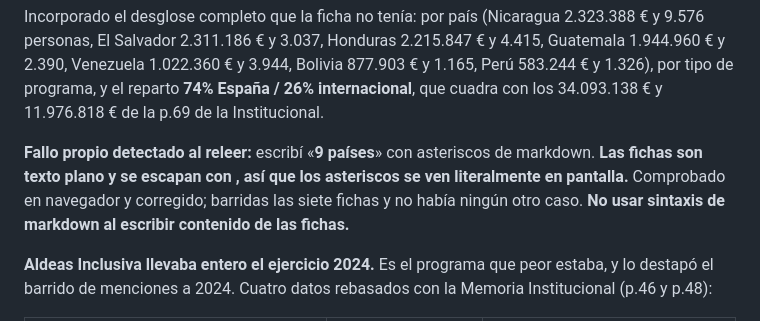
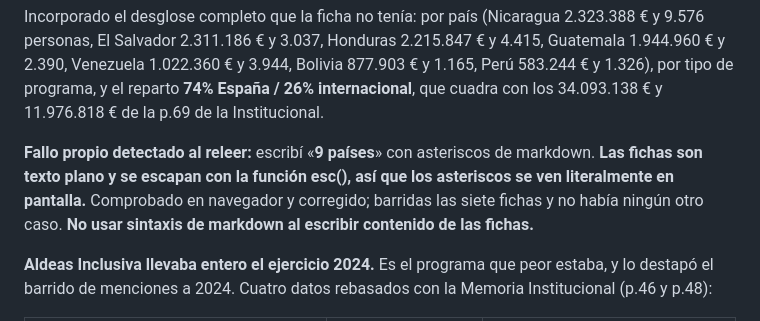
Before and after one commit to danytf/bibliowesser, a Markdown page: docs/VERIFICADOR DE INFO.md, the part around the change. GitHub-like rendering.

Commit message:
Repara el backtick de esc() en la nota de los asteriscos
Co-Authored-By: Claude Opus 5 <noreply@anthropic.com>

```diff
--- a/docs/VERIFICADOR DE INFO.md
+++ b/docs/VERIFICADOR DE INFO.md
@@ -70,7 +70,7 @@ Sin puntos abiertos.
 
 Incorporado el desglose completo que la ficha no tenía: por país (Nicaragua 2.323.388 € y 9.576 personas, El Salvador 2.311.186 € y 3.037, Honduras 2.215.847 € y 4.415, Guatemala 1.944.960 € y 2.390, Venezuela 1.022.360 € y 3.944, Bolivia 877.903 € y 1.165, Perú 583.244 € y 1.326), por tipo de programa, y el reparto **74% España / 26% internacional**, que cuadra con los 34.093.138 € y 11.976.818 € de la p.69 de la Institucional.
 
-**Fallo propio detectado al releer:** escribí «**9 países**» con asteriscos de markdown. **Las fichas son texto plano y se escapan con , así que los asteriscos se ven literalmente en pantalla.** Comprobado en navegador y corregido; barridas las siete fichas y no había ningún otro caso. **No usar sintaxis de markdown al escribir contenido de las fichas.**
+**Fallo propio detectado al releer:** escribí «**9 países**» con asteriscos de markdown. **Las fichas son texto plano y se escapan con la función esc(), así que los asteriscos se ven literalmente en pantalla.** Comprobado en navegador y corregido; barridas las siete fichas y no había ningún otro caso. **No usar sintaxis de markdown al escribir contenido de las fichas.**
 
 **Aldeas Inclusiva llevaba entero el ejercicio 2024.** Es el programa que peor estaba, y lo destapó el barrido de menciones a 2024. Cuatro datos rebasados con la Memoria Institucional (p.46 y p.48):
 
```
